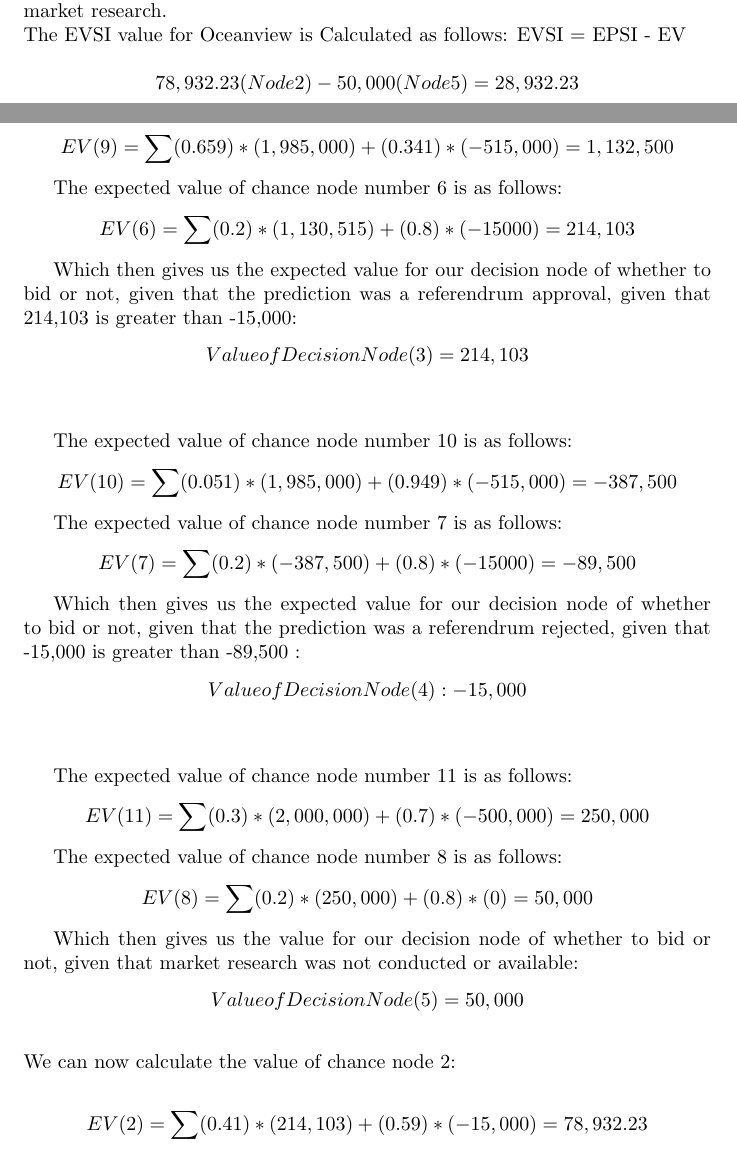
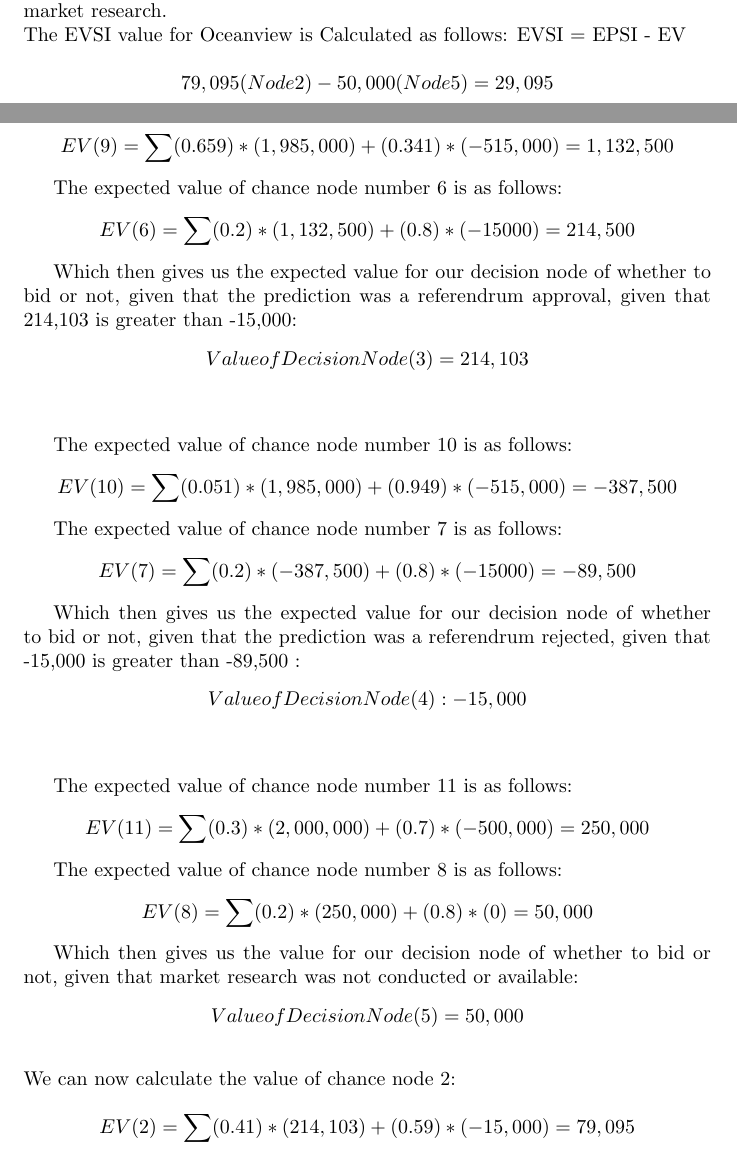
Before and after one commit to xmattsharpe/PPSQuant, a LaTeX document (latex1.tex): two parts of pages 2 and 4 of 4, joined at a grey line, cut so that both start at the same text. Compiled offline with pdfLaTeX.

Commit message:
Add files via upload

```diff
--- a/latex1.tex
+++ b/latex1.tex
@@ -59,7 +59,7 @@ The quantitative methods that we will employ to help Oceanview solve this case a
 The EVSI value for Oceanview is Calculated as follows: EVSI = EPSI - EV
 
 \[
-78,932.23 (Node 2) - 50,000 (Node 5) = 28,932.23
+79,095 (Node 2) - 50,000 (Node 5) = 29,095
 \]
  \\ \\  \\ \\ \\ \\  \\  \\  \\ \\
 
@@ -134,7 +134,7 @@ EV(9) = \sum (0.659) * (1,985,000) + (0.341) * (-515,000) = 1,132,500
 
  The expected value of chance node number 6 is as follows:
 \[
-EV(6) = \sum (0.2) * (1,130,515) + (0.8) * (-15000) = 214,103
+EV(6) = \sum (0.2) * (1,132,500) + (0.8) * (-15000) = 214,500
 \]
 
  Which then gives us the expected value for our decision node of whether to bid or not, given that the prediction was a referendrum approval, given that 214,103 is greater than -15,000:
@@ -176,7 +176,7 @@ Value of Decision Node (5) = 50,000
 We can now calculate the value of chance node 2:
 
 \[
-EV(2) = \sum (0.41)  * (214,103)  + (0.59) * (-15,000)  = 78,932.23
+EV(2) = \sum (0.41)  * (214,103)  + (0.59) * (-15,000)  = 79,095
 \]
 
 
```
Also changed, not shown: latex1.tex (2 more changed lines).
